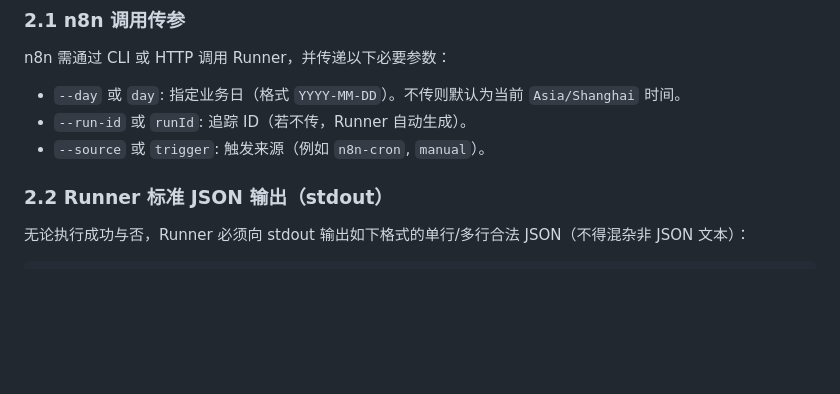
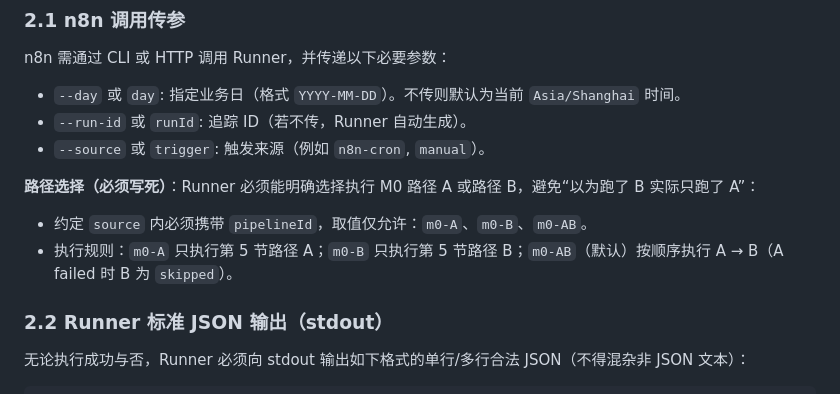
Before and after one commit to unana5577/a-stock-monitor, a Markdown page: docs/specs/M0验收规格.md, the part around the change. GitHub-like rendering; blank space fills up the shorter version.

Commit message:
docs: 明确Runner选择执行M0路径A/B的规则

```diff
--- a/docs/specs/M0验收规格.md
+++ b/docs/specs/M0验收规格.md
@@ -33,6 +33,10 @@ n8n 需通过 CLI 或 HTTP 调用 Runner，并传递以下必要参数：
 - `--day` 或 `day`: 指定业务日（格式 `YYYY-MM-DD`）。不传则默认为当前 `Asia/Shanghai` 时间。
 - `--run-id` 或 `runId`: 追踪 ID（若不传，Runner 自动生成）。
 - `--source` 或 `trigger`: 触发来源（例如 `n8n-cron`, `manual`）。
+
+**路径选择（必须写死）**：Runner 必须能明确选择执行 M0 路径 A 或路径 B，避免“以为跑了 B 实际只跑了 A”：
+- 约定 `source` 内必须携带 `pipelineId`，取值仅允许：`m0-A`、`m0-B`、`m0-AB`。
+- 执行规则：`m0-A` 只执行第 5 节路径 A；`m0-B` 只执行第 5 节路径 B；`m0-AB`（默认）按顺序执行 A → B（A failed 时 B 为 `skipped`）。
 
 ### 2.2 Runner 标准 JSON 输出（stdout）
 无论执行成功与否，Runner 必须向 stdout 输出如下格式的单行/多行合法 JSON（不得混杂非 JSON 文本）：
```
